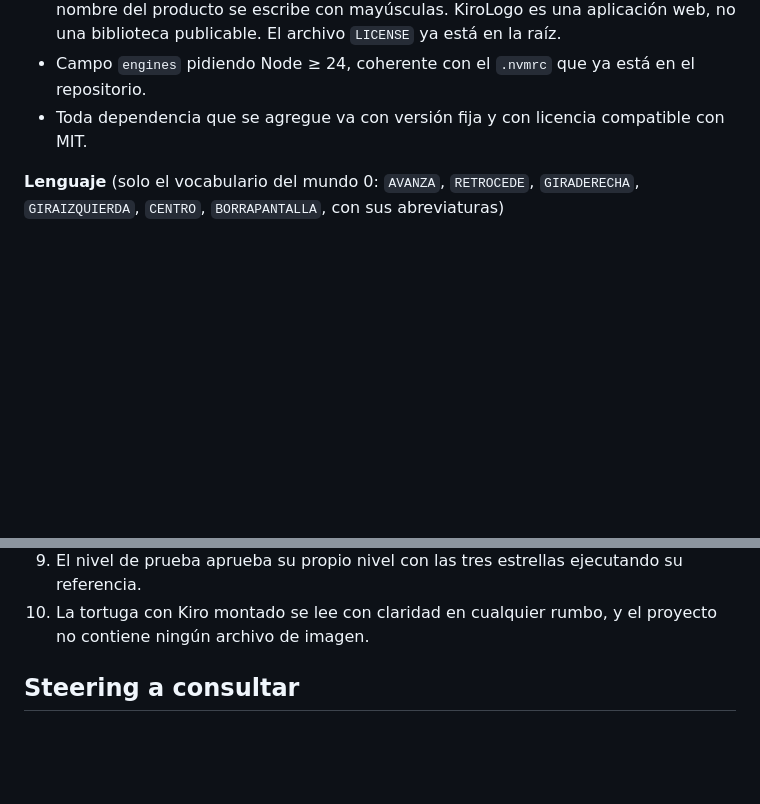
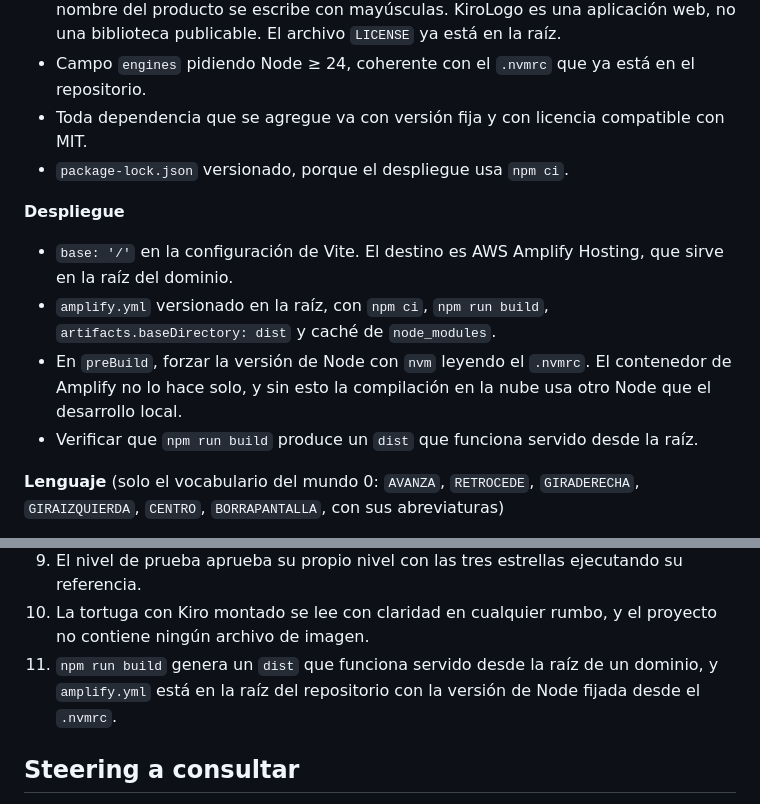
Before and after one commit to derocox-cloud/KiroLogo, a Markdown page: docs/prompts/00-cimientos.md, 2 parts joined by grey strips. Rendered like a GitHub page; blank space fills up the shorter version.

```diff
--- a/docs/prompts/00-cimientos.md
+++ b/docs/prompts/00-cimientos.md
@@ -26,6 +26,17 @@ No es un andamiaje vacío. Al terminar esta spec quiero poder jugar ese nivel en
   El archivo `LICENSE` ya está en la raíz.
 - Campo `engines` pidiendo Node ≥ 24, coherente con el `.nvmrc` que ya está en el repositorio.
 - Toda dependencia que se agregue va con versión fija y con licencia compatible con MIT.
+- `package-lock.json` versionado, porque el despliegue usa `npm ci`.
+
+**Despliegue**
+
+- `base: '/'` en la configuración de Vite. El destino es AWS Amplify Hosting, que sirve en la raíz del
+  dominio.
+- `amplify.yml` versionado en la raíz, con `npm ci`, `npm run build`, `artifacts.baseDirectory: dist`
+  y caché de `node_modules`.
+- En `preBuild`, forzar la versión de Node con `nvm` leyendo el `.nvmrc`. El contenedor de Amplify no
+  lo hace solo, y sin esto la compilación en la nube usa otro Node que el desarrollo local.
+- Verificar que `npm run build` produce un `dist` que funciona servido desde la raíz.
 
 **Lenguaje** (solo el vocabulario del mundo 0: `AVANZA`, `RETROCEDE`, `GIRADERECHA`,
 `GIRAIZQUIERDA`, `CENTRO`, `BORRAPANTALLA`, con sus abreviaturas)
@@ -97,6 +108,8 @@ Un solo nivel autorado, el 0.1 (`AV 100`) o equivalente, para demostrar el flujo
 9. El nivel de prueba aprueba su propio nivel con las tres estrellas ejecutando su referencia.
 10. La tortuga con Kiro montado se lee con claridad en cualquier rumbo, y el proyecto no contiene
     ningún archivo de imagen.
+11. `npm run build` genera un `dist` que funciona servido desde la raíz de un dominio, y `amplify.yml`
+    está en la raíz del repositorio con la versión de Node fijada desde el `.nvmrc`.
 
 ## Steering a consultar
 
```
Also changed, not shown: .kiro/steering/tecnologia.md (+37 -0 lines).
